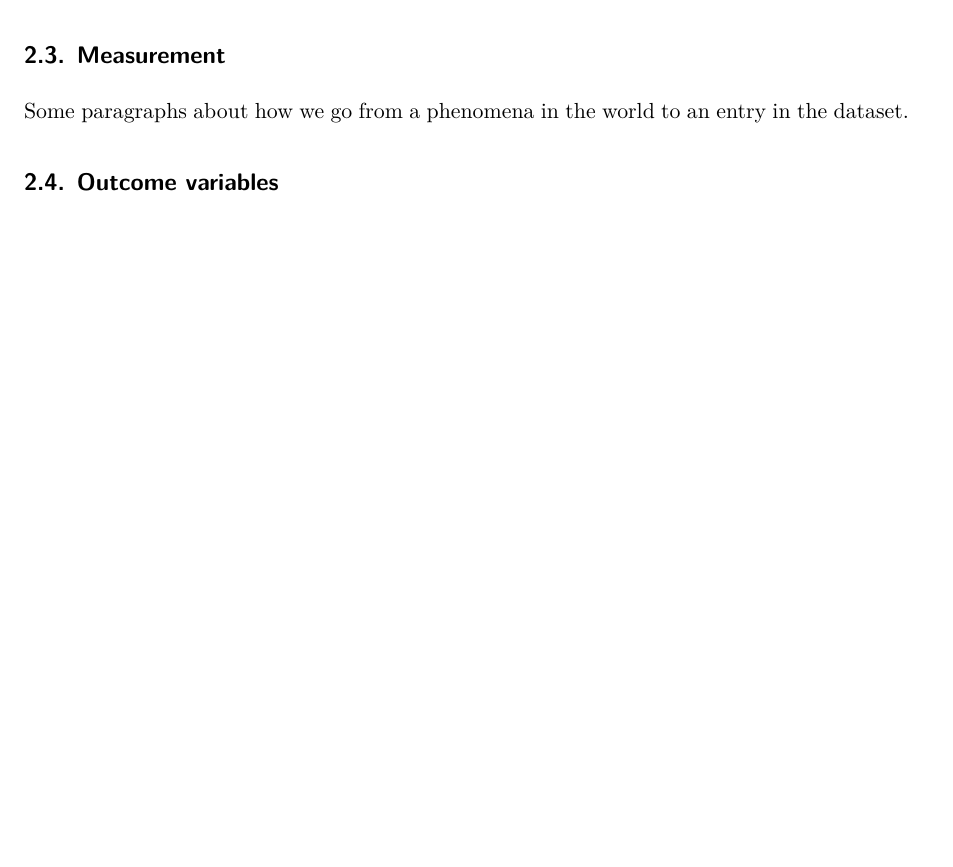
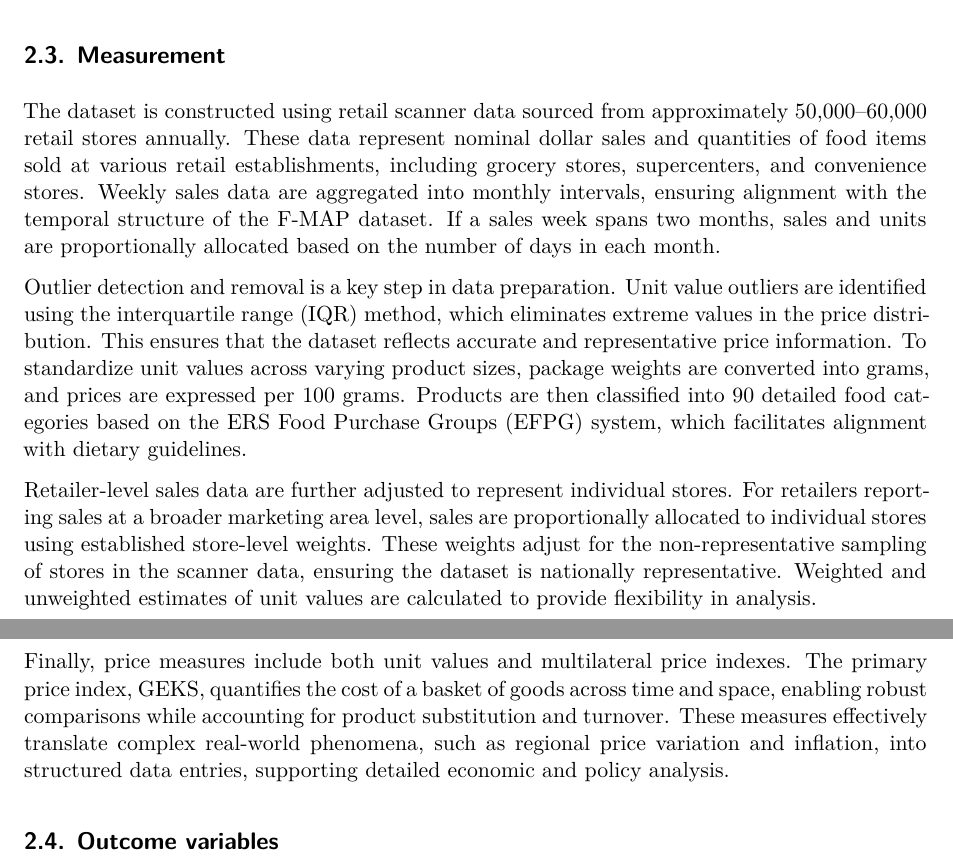
Before and after one commit to Tanmay-Shinde/Forcasting-US-Food-Prices, a Quarto document (paper/paper.qmd): part of page 4 of 7 before the commit and two parts of pages 4 and 5 of 8 after it, the two joined at a grey line, cut so that both start at the same text, the shorter picture padded with empty space. Rendered offline with R 4.5, knitr and Pandoc in place of Quarto, then LaTeX, with nearby package versions.

Commit message:
wrote measurement section

```diff
--- a/paper/paper.qmd
+++ b/paper/paper.qmd
@@ -84,7 +84,13 @@ We use the statistical programming language R [@citeR].... Our data [@shelter]..
 
 ## Measurement
 
-Some paragraphs about how we go from a phenomena in the world to an entry in the dataset.
+The dataset is constructed using retail scanner data sourced from approximately 50,000–60,000 retail stores annually. These data represent nominal dollar sales and quantities of food items sold at various retail establishments, including grocery stores, supercenters, and convenience stores. Weekly sales data are aggregated into monthly intervals, ensuring alignment with the temporal structure of the F-MAP dataset. If a sales week spans two months, sales and units are proportionally allocated based on the number of days in each month.
+
+Outlier detection and removal is a key step in data preparation. Unit value outliers are identified using the interquartile range (IQR) method, which eliminates extreme values in the price distribution. This ensures that the dataset reflects accurate and representative price information. To standardize unit values across varying product sizes, package weights are converted into grams, and prices are expressed per 100 grams. Products are then classified into 90 detailed food categories based on the ERS Food Purchase Groups (EFPG) system, which facilitates alignment with dietary guidelines.
+
+Retailer-level sales data are further adjusted to represent individual stores. For retailers reporting sales at a broader marketing area level, sales are proportionally allocated to individual stores using established store-level weights. These weights adjust for the non-representative sampling of stores in the scanner data, ensuring the dataset is nationally representative. Weighted and unweighted estimates of unit values are calculated to provide flexibility in analysis.
+
+Finally, price measures include both unit values and multilateral price indexes. The primary price index, GEKS, quantifies the cost of a basket of goods across time and space, enabling robust comparisons while accounting for product substitution and turnover. These measures effectively translate complex real-world phenomena, such as regional price variation and inflation, into structured data entries, supporting detailed economic and policy analysis.
 
 ## Outcome variables
 
```
Also changed, not shown: paper/paper.qmd (2 more changed lines).
